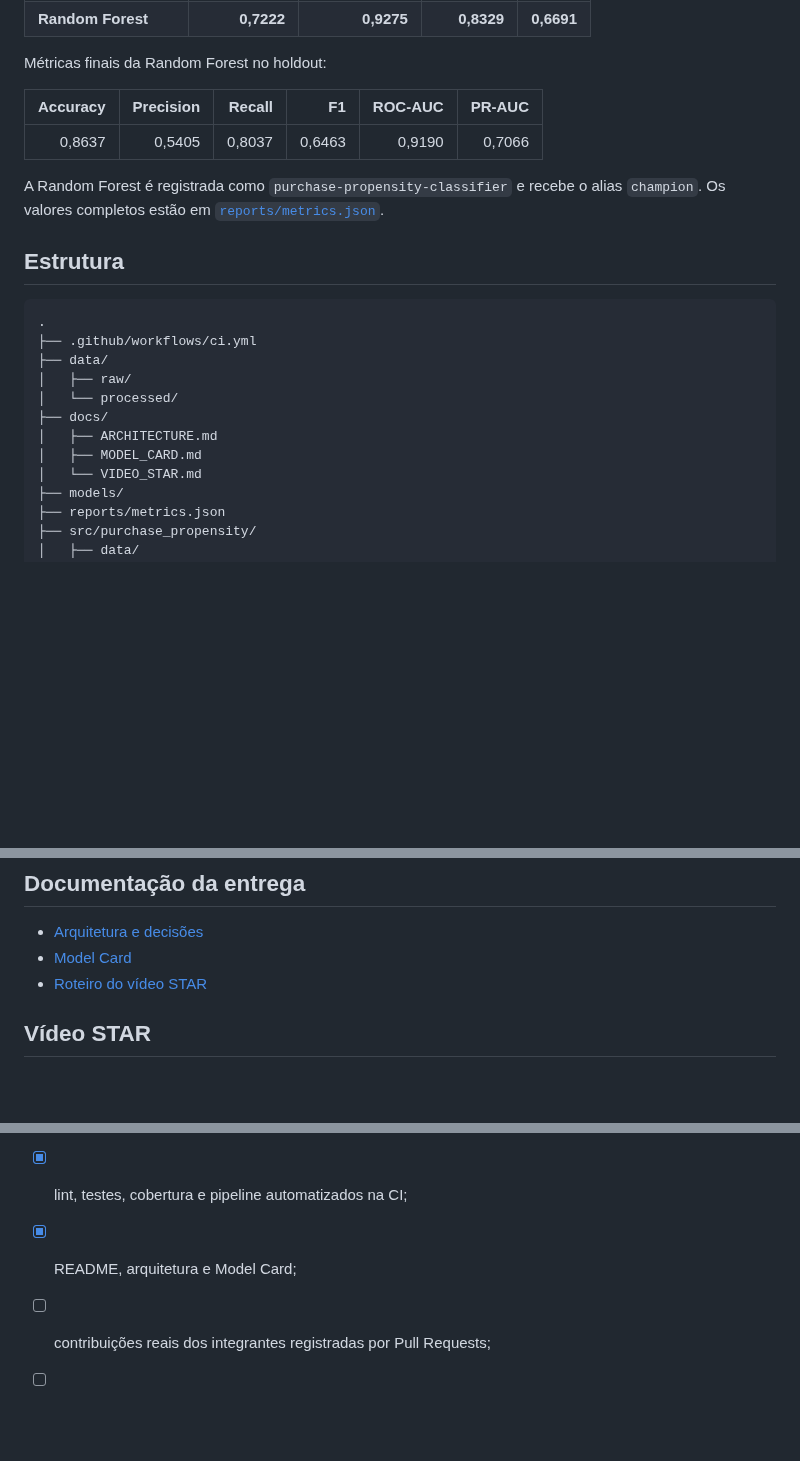
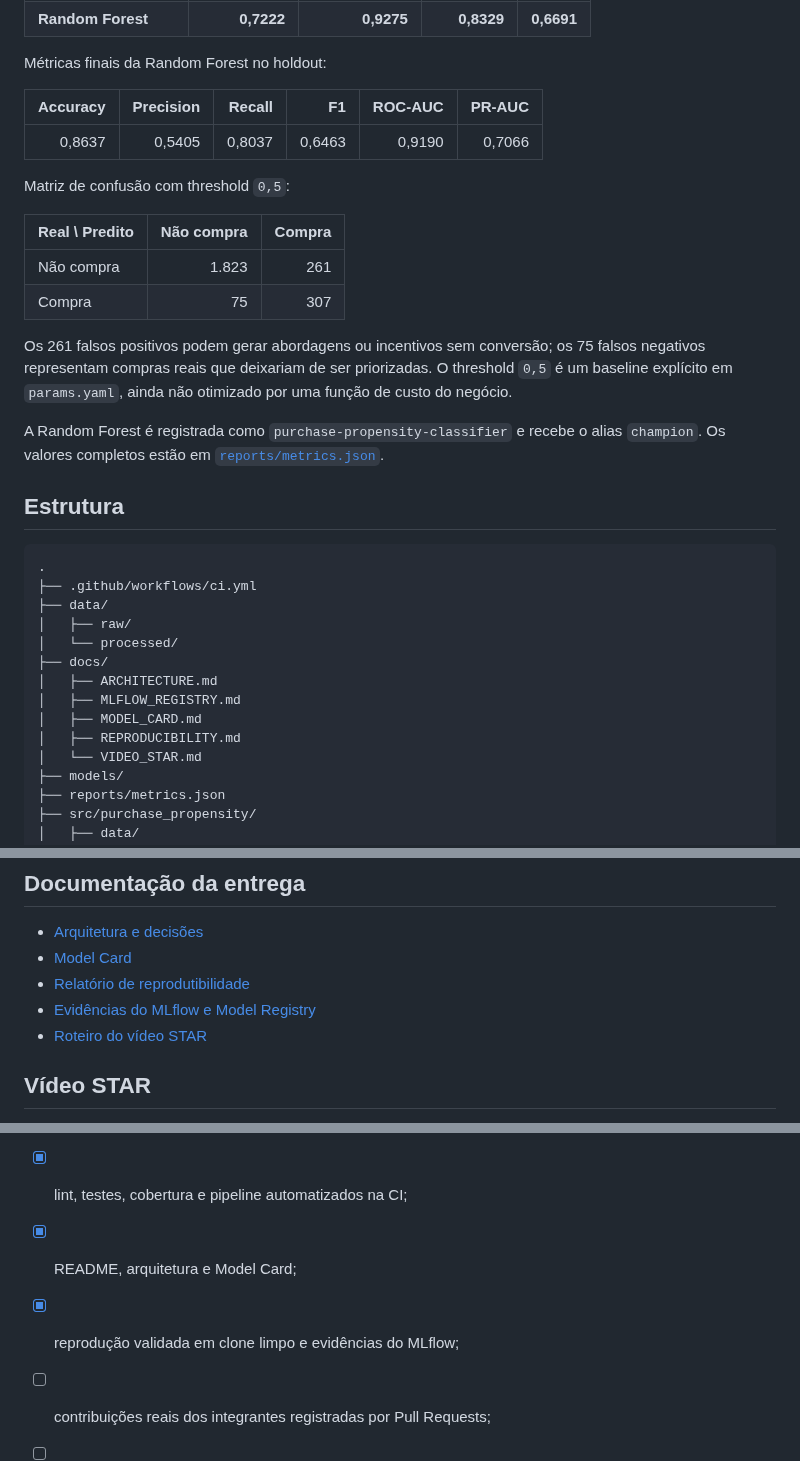
Before and after one commit to claudiapark/fiap-tech-challenge-fase-2, a Markdown page: README.md, 3 parts joined by grey strips. GitHub-like rendering; blank space fills up the shorter version.

```diff
--- a/README.md
+++ b/README.md
@@ -49,6 +49,17 @@ Métricas finais da Random Forest no holdout:
 |---:|---:|---:|---:|---:|---:|
 | 0,8637 | 0,5405 | 0,8037 | 0,6463 | 0,9190 | 0,7066 |
 
+Matriz de confusão com threshold `0,5`:
+
+| Real \ Predito | Não compra | Compra |
+|---|---:|---:|
+| Não compra | 1.823 | 261 |
+| Compra | 75 | 307 |
+
+Os 261 falsos positivos podem gerar abordagens ou incentivos sem conversão; os 75 falsos
+negativos representam compras reais que deixariam de ser priorizadas. O threshold `0,5` é um
+baseline explícito em `params.yaml`, ainda não otimizado por uma função de custo do negócio.
+
 A Random Forest é registrada como `purchase-propensity-classifier` e recebe o alias `champion`. Os valores completos estão em [`reports/metrics.json`](reports/metrics.json).
 
 ## Estrutura
@@ -61,7 +72,9 @@ A Random Forest é registrada como `purchase-propensity-classifier` e recebe o a
 │   └── processed/
 ├── docs/
 │   ├── ARCHITECTURE.md
+│   ├── MLFLOW_REGISTRY.md
 │   ├── MODEL_CARD.md
+│   ├── REPRODUCIBILITY.md
 │   └── VIDEO_STAR.md
 ├── models/
 ├── reports/metrics.json
@@ -165,6 +187,8 @@ Consulte o [Model Card](docs/MODEL_CARD.md) para detalhes de uso responsável.
 
 - [Arquitetura e decisões](docs/ARCHITECTURE.md)
 - [Model Card](docs/MODEL_CARD.md)
+- [Relatório de reprodutibilidade](docs/REPRODUCIBILITY.md)
+- [Evidências do MLflow e Model Registry](docs/MLFLOW_REGISTRY.md)
 - [Roteiro do vídeo STAR](docs/VIDEO_STAR.md)
 
 ## Vídeo STAR
@@ -196,6 +220,7 @@ Request, mantendo no histórico a responsabilidade real de cada integrante.
 - [x] Docker com verificação de saúde;
 - [x] lint, testes, cobertura e pipeline automatizados na CI;
 - [x] README, arquitetura e Model Card;
+- [x] reprodução validada em clone limpo e evidências do MLflow;
 - [ ] contribuições reais dos integrantes registradas por Pull Requests;
 - [ ] vídeo STAR publicado e link adicionado acima;
 - [ ] link do repositório e do vídeo enviados na plataforma da FIAP.
```
Also changed, not shown: other parts of README.md (+10 -1 lines), docs/MLFLOW_REGISTRY.md (added, +41 -0 lines), docs/MODEL_CARD.md (+24 -1 lines), docs/REPRODUCIBILITY.md (added, +58 -0 lines), docs/images/mlflow-experiments.png (added), docs/images/mlflow-model-registry.png (added), 8 other files.
